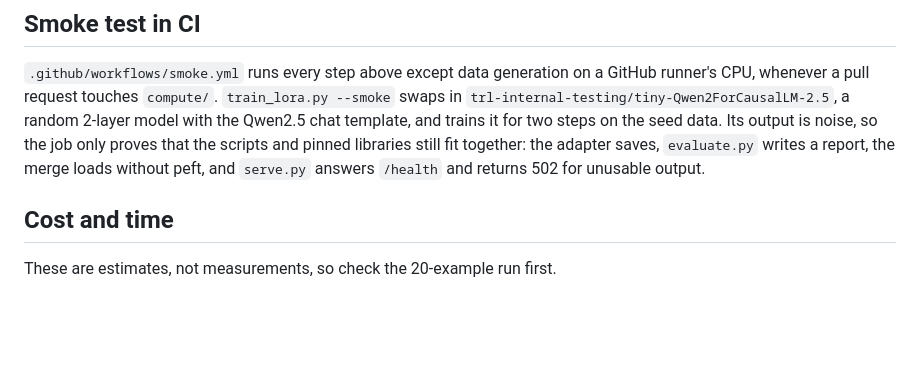
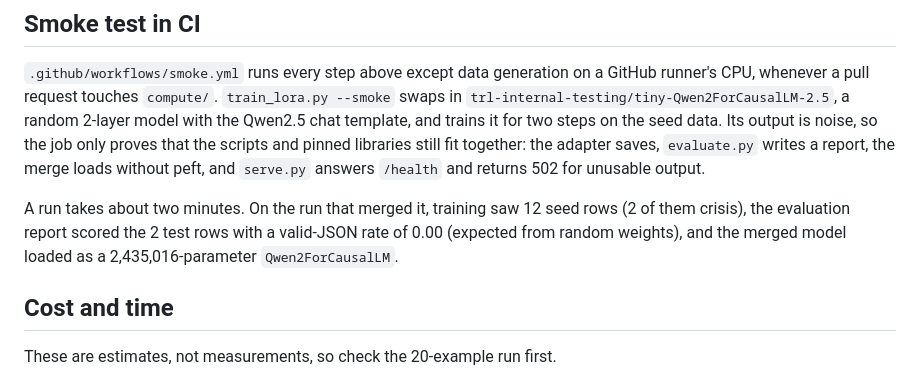
Before and after one commit to garyzhang1006/TherapistGPT, a Markdown page: compute/README.md, the part around the change. Rendered like a GitHub page; blank space fills up the shorter version.

Commit message:
Record what the CPU smoke run showed in the compute README

```diff
--- a/compute/README.md
+++ b/compute/README.md
@@ -49,6 +49,8 @@ python merge_and_export.py --adapter outputs/therapistgpt-lora/final --push your
 
 `.github/workflows/smoke.yml` runs every step above except data generation on a GitHub runner's CPU, whenever a pull request touches `compute/`. `train_lora.py --smoke` swaps in `trl-internal-testing/tiny-Qwen2ForCausalLM-2.5`, a random 2-layer model with the Qwen2.5 chat template, and trains it for two steps on the seed data. Its output is noise, so the job only proves that the scripts and pinned libraries still fit together: the adapter saves, `evaluate.py` writes a report, the merge loads without peft, and `serve.py` answers `/health` and returns 502 for unusable output.
 
+A run takes about two minutes. On the run that merged it, training saw 12 seed rows (2 of them crisis), the evaluation report scored the 2 test rows with a valid-JSON rate of 0.00 (expected from random weights), and the merged model loaded as a 2,435,016-parameter `Qwen2ForCausalLM`.
+
 ## Cost and time
 
 These are estimates, not measurements, so check the 20-example run first.
```
